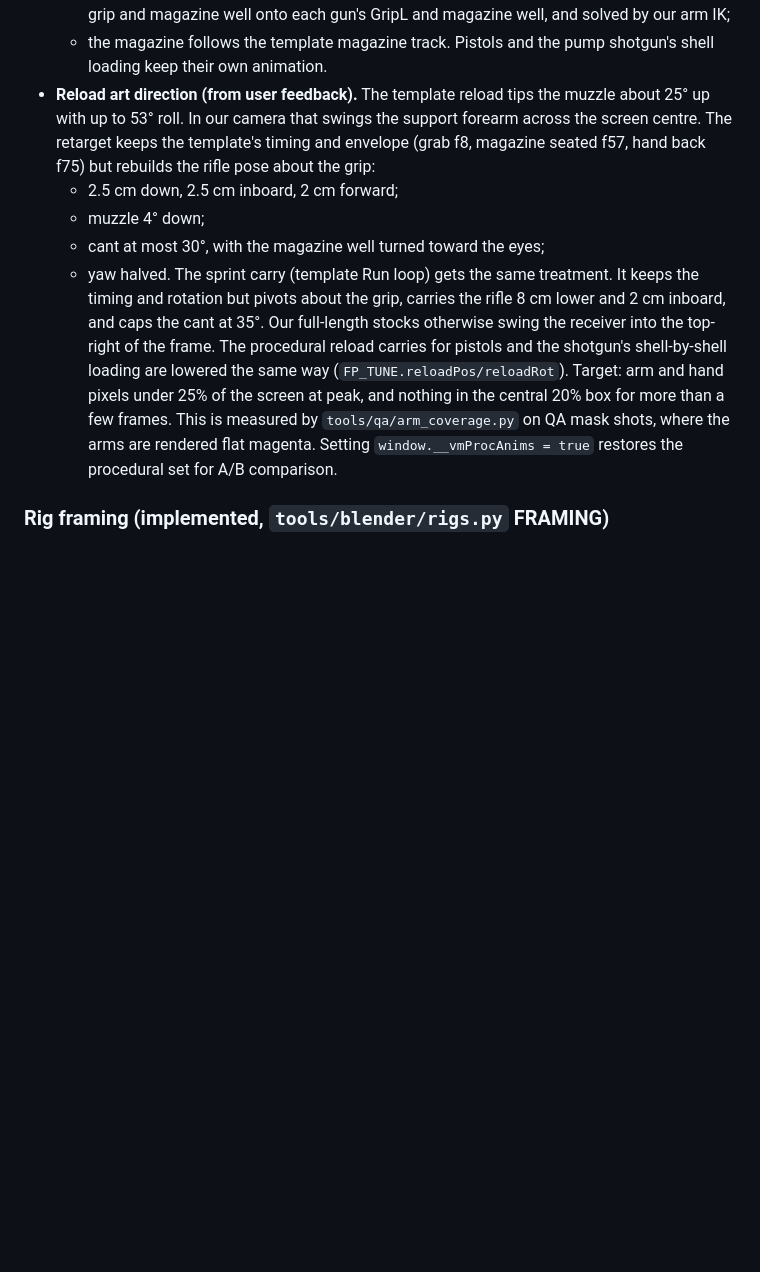
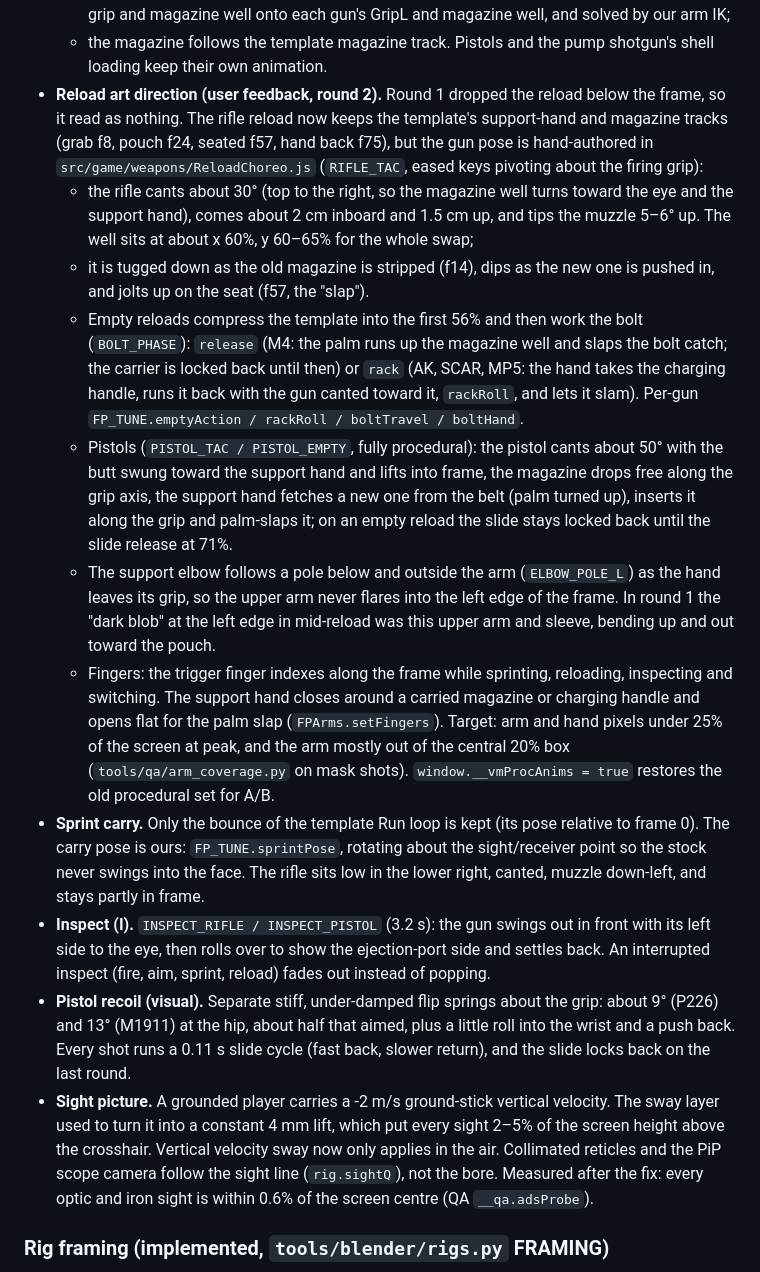
Before and after one commit to cktang88/3d-fps, a Markdown page: docs/FP_FRAMING.md, the part around the change. Drawn GitHub-style; blank space fills up the shorter version.

Commit message:
WIP: engineer progress
Co-Authored-By: Claude Opus 5.5 <noreply@anthropic.com>
Claude-Session: https://claude.ai/code/session_014CJpyvYgRJoRNNrfh43eEC

```diff
--- a/docs/FP_FRAMING.md
+++ b/docs/FP_FRAMING.md
@@ -81,21 +81,45 @@ How these numbers are used in the game:
     onto each gun's GripL and magazine well, and solved by our arm IK;
   - the magazine follows the template magazine track.
   Pistols and the pump shotgun's shell loading keep their own animation.
-* **Reload art direction (from user feedback).** The template reload tips the muzzle about 25° up with up to 53° roll.
-  In our camera that swings the support forearm across the screen centre. The retarget keeps the template's
-  timing and envelope (grab f8, magazine seated f57, hand back f75) but rebuilds the rifle pose about the grip:
-  - 2.5 cm down, 2.5 cm inboard, 2 cm forward;
-  - muzzle 4° down;
-  - cant at most 30°, with the magazine well turned toward the eyes;
-  - yaw halved.
-  The sprint carry (template Run loop) gets the same treatment. It keeps the timing and rotation but pivots about
-  the grip, carries the rifle 8 cm lower and 2 cm inboard, and caps the cant at 35°. Our full-length stocks
-  otherwise swing the receiver into the top-right of the frame.
-  The procedural reload carries for pistols and the shotgun's shell-by-shell loading are lowered the same way
-  (`FP_TUNE.reloadPos/reloadRot`). Target: arm and hand pixels under 25% of the screen at peak, and nothing in the
-  central 20% box for more than a few frames. This is measured by `tools/qa/arm_coverage.py` on QA mask shots, where
-  the arms are rendered flat magenta. Setting `window.__vmProcAnims = true`
-  restores the procedural set for A/B comparison.
+* **Reload art direction (user feedback, round 2).** Round 1 dropped the reload below the frame, so it read as
+  nothing. The rifle reload now keeps the template's support-hand and magazine tracks (grab f8, pouch f24, seated f57,
+  hand back f75), but the gun pose is hand-authored in `src/game/weapons/ReloadChoreo.js` (`RIFLE_TAC`, eased keys
+  pivoting about the firing grip):
+  - the rifle cants about 30° (top to the right, so the magazine well turns toward the eye and the support hand),
+    comes about 2 cm inboard and 1.5 cm up, and tips the muzzle 5–6° up. The well sits at about x 60%, y 60–65% for the
+    whole swap;
+  - it is tugged down as the old magazine is stripped (f14), dips as the new one is pushed in, and jolts up on the
+    seat (f57, the "slap").
+  - Empty reloads compress the template into the first 56% and then work the bolt (`BOLT_PHASE`): `release` (M4: the
+    palm runs up the magazine well and slaps the bolt catch; the carrier is locked back until then) or `rack` (AK,
+    SCAR, MP5: the hand takes the charging handle, runs it back with the gun canted toward it, `rackRoll`, and lets
+    it slam). Per-gun `FP_TUNE.emptyAction / rackRoll / boltTravel / boltHand`.
+  - Pistols (`PISTOL_TAC / PISTOL_EMPTY`, fully procedural): the pistol cants about 50° with the butt swung toward
+    the support hand and lifts into frame, the magazine drops free along the grip axis, the support hand fetches a new
+    one from the belt (palm turned up), inserts it along the grip and palm-slaps it; on an empty reload the slide stays
+    locked back until the slide release at 71%.
+  - The support elbow follows a pole below and outside the arm (`ELBOW_POLE_L`) as the hand leaves its grip, so the
+    upper arm never flares into the left edge of the frame. In round 1 the "dark blob" at the left edge in mid-reload
+    was this upper arm and sleeve, bending up and out toward the pouch.
+  - Fingers: the trigger finger indexes along the frame while sprinting, reloading, inspecting and switching. The
+    support hand closes around a carried magazine or charging handle and opens flat for the palm slap
+    (`FPArms.setFingers`).
+  Target: arm and hand pixels under 25% of the screen at peak, and the arm mostly out of the central 20% box
+  (`tools/qa/arm_coverage.py` on mask shots). `window.__vmProcAnims = true` restores the old procedural set for A/B.
+* **Sprint carry.** Only the bounce of the template Run loop is kept (its pose relative to frame 0). The carry pose is
+  ours: `FP_TUNE.sprintPose`, rotating about the sight/receiver point so the stock never swings into the face. The
+  rifle sits low in the lower right, canted, muzzle down-left, and stays partly in frame.
+* **Inspect (I).** `INSPECT_RIFLE / INSPECT_PISTOL` (3.2 s): the gun swings out in front with its left side to the eye,
+  then rolls over to show the ejection-port side and settles back. An interrupted inspect (fire, aim, sprint, reload)
+  fades out instead of popping.
+* **Pistol recoil (visual).** Separate stiff, under-damped flip springs about the grip: about 9° (P226) and 13°
+  (M1911) at the hip, about half that aimed, plus a little roll into the wrist and a push back. Every shot runs a
+  0.11 s slide cycle (fast back, slower return), and the slide locks back on the last round.
+* **Sight picture.** A grounded player carries a -2 m/s ground-stick vertical velocity. The sway layer used to turn it
+  into a constant 4 mm lift, which put every sight 2–5% of the screen height above the crosshair. Vertical velocity
+  sway now only applies in the air. Collimated reticles and the PiP scope camera follow the sight line (`rig.sightQ`),
+  not the bore. Measured after the fix: every optic and iron sight is within 0.6% of the screen centre (QA
+  `__qa.adsProbe`).
 
 ### Rig framing (implemented, `tools/blender/rigs.py` FRAMING)
 
```
